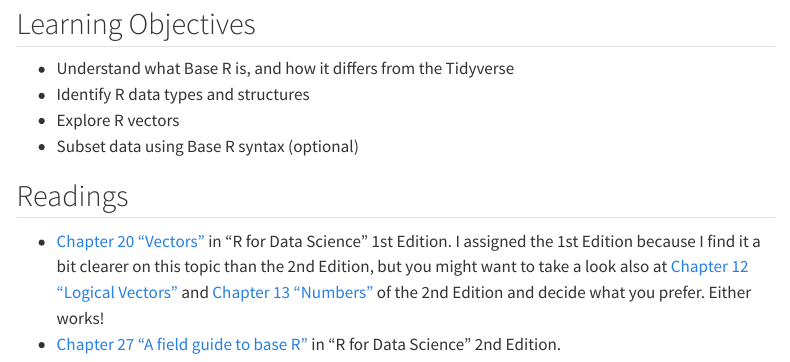
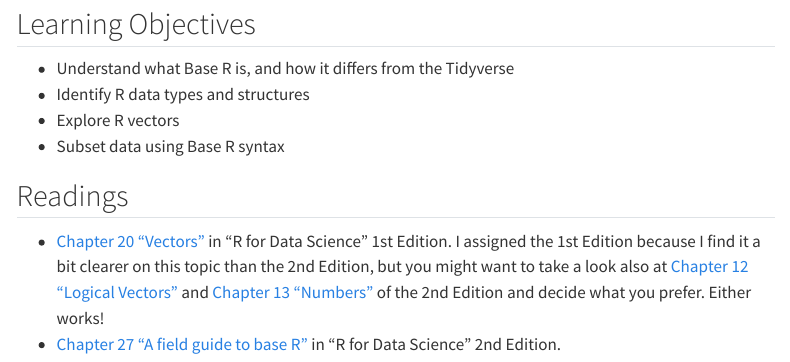
Before and after one commit to brinasab/css-website, a Quarto document (lectures/10-home.qmd): the page in a window 1100 px wide, from 280 px down. Rendered offline with R 4.5, knitr and Pandoc in place of Quarto, with nearby package versions; menus at the side of the page are left out.

Commit message:
lecture 10 home remove optional

```diff
--- a/lectures/10-home.qmd
+++ b/lectures/10-home.qmd
@@ -25,7 +25,7 @@ knitr::opts_chunk$set(echo = FALSE)
 - Understand what Base R is, and how it differs from the Tidyverse
 - Identify R data types and structures
 - Explore R vectors
-- Subset data using Base R syntax (optional)
+- Subset data using Base R syntax
 
 
 ## Readings
```
Also changed, not shown: docs/search.json, 1 other file.
